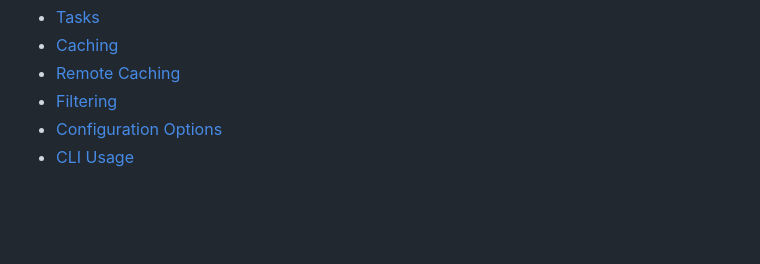
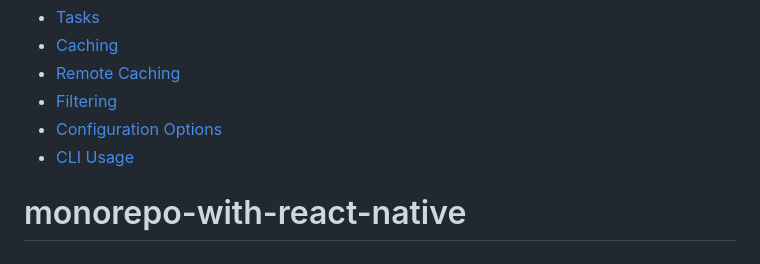
Before and after one commit to justussundelof/monorepo-with-react-native, a Markdown page: README.md, the part around the change. GitHub-like rendering; blank space fills up the shorter version.

```diff
--- a/README.md
+++ b/README.md
@@ -133,3 +133,4 @@ Learn more about the power of Turborepo:
 - [Filtering](https://turborepo.com/docs/crafting-your-repository/running-tasks#using-filters)
 - [Configuration Options](https://turborepo.com/docs/reference/configuration)
 - [CLI Usage](https://turborepo.com/docs/reference/command-line-reference)
+# monorepo-with-react-native
```
